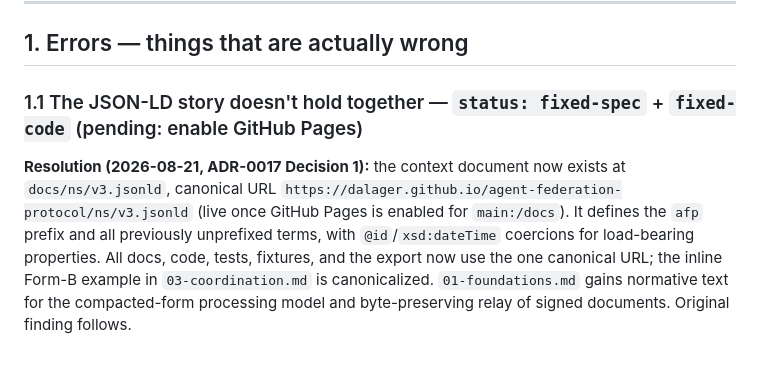
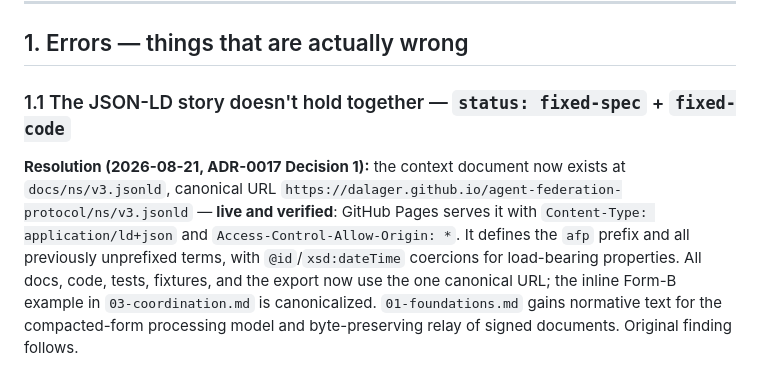
Before and after one commit to dalager/agent-federation-protocol, a Markdown page: docs/critique-standards-deviation.md, the part around the change. GitHub-like rendering.

Commit message:
Finding 1.1 closes: the context URL is live, served as ld+json with CORS
Claude-Session: https://claude.ai/code/session_01SDNxdaWeSnzoFLHZaA9weE

```diff
--- a/docs/critique-standards-deviation.md
+++ b/docs/critique-standards-deviation.md
@@ -18,12 +18,13 @@ AFP's self-description is honest and mostly accurate — it frames itself as "AS
 
 ## 1. Errors — things that are actually wrong
 
-### 1.1 The JSON-LD story doesn't hold together — `status: fixed-spec` + `fixed-code` (pending: enable GitHub Pages)
+### 1.1 The JSON-LD story doesn't hold together — `status: fixed-spec` + `fixed-code`
 
 **Resolution (2026-08-21, ADR-0017 Decision 1):** the context document now exists at
 `docs/ns/v3.jsonld`, canonical URL
-`https://dalager.github.io/agent-federation-protocol/ns/v3.jsonld` (live once GitHub
-Pages is enabled for `main:/docs`). It defines the `afp` prefix and all previously
+`https://dalager.github.io/agent-federation-protocol/ns/v3.jsonld` — **live and
+verified**: GitHub Pages serves it with `Content-Type: application/ld+json` and
+`Access-Control-Allow-Origin: *`. It defines the `afp` prefix and all previously
 unprefixed terms, with `@id`/`xsd:dateTime` coercions for load-bearing properties. All
 docs, code, tests, fixtures, and the export now use the one canonical URL; the inline
 Form-B example in `03-coordination.md` is canonicalized. `01-foundations.md` gains
```
